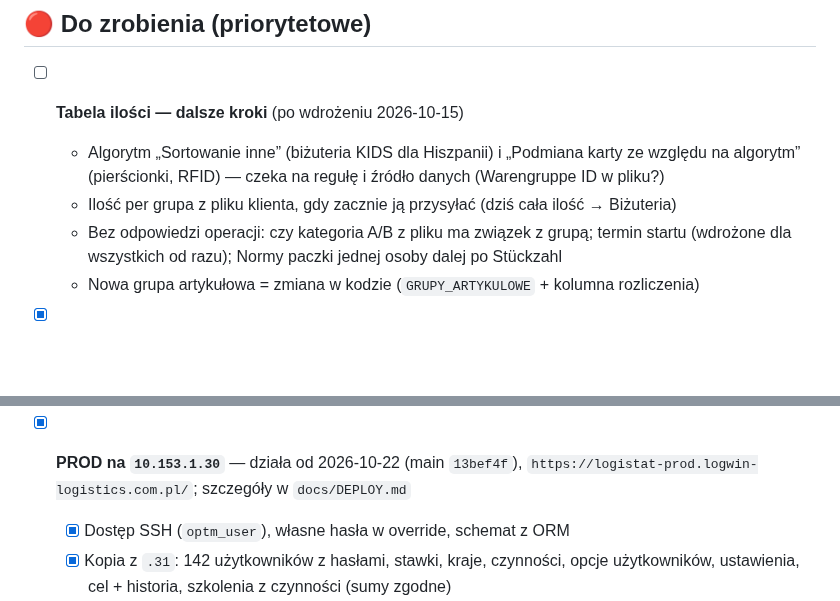
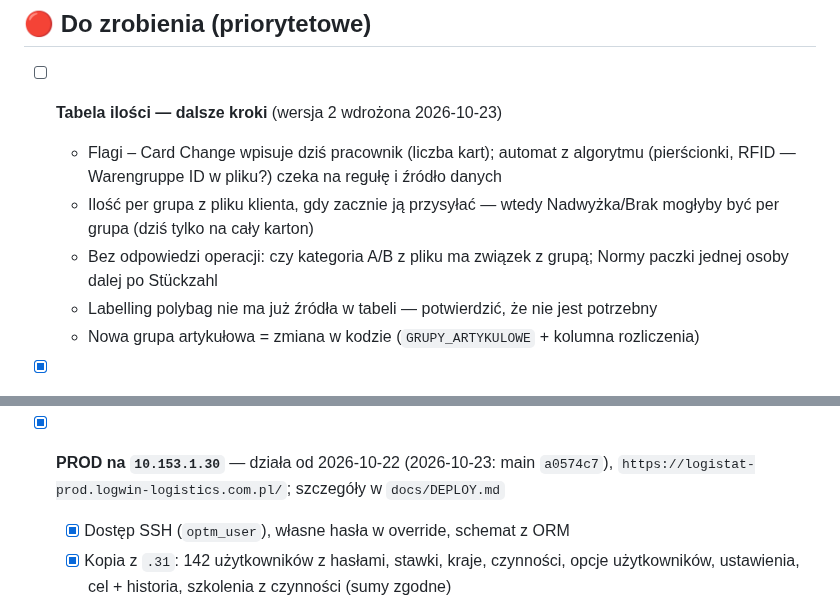
Before and after one commit to arek6891/LogiStat, a Markdown page: docs/TODO.md, 2 parts joined by grey strips. GitHub-like rendering; blank space fills up the shorter version.

```diff
--- a/docs/TODO.md
+++ b/docs/TODO.md
@@ -2,12 +2,14 @@
 
 ## 🔴 Do zrobienia (priorytetowe)
 
-- [ ] **Tabela ilości — dalsze kroki** (po wdrożeniu 2026-10-15)
-  - Algorytm „Sortowanie inne” (biżuteria KIDS dla Hiszpanii) i „Podmiana karty ze względu
-    na algorytm” (pierścionki, RFID) — czeka na regułę i źródło danych (Warengruppe ID w pliku?)
-  - Ilość per grupa z pliku klienta, gdy zacznie ją przysyłać (dziś cała ilość → Biżuteria)
-  - Bez odpowiedzi operacji: czy kategoria A/B z pliku ma związek z grupą; termin startu
-    (wdrożone dla wszystkich od razu); Normy paczki jednej osoby dalej po Stückzahl
+- [ ] **Tabela ilości — dalsze kroki** (wersja 2 wdrożona 2026-10-23)
+  - Flagi – Card Change wpisuje dziś pracownik (liczba kart); automat z algorytmu
+    (pierścionki, RFID — Warengruppe ID w pliku?) czeka na regułę i źródło danych
+  - Ilość per grupa z pliku klienta, gdy zacznie ją przysyłać — wtedy Nadwyżka/Brak
+    mogłyby być per grupa (dziś tylko na cały karton)
+  - Bez odpowiedzi operacji: czy kategoria A/B z pliku ma związek z grupą; Normy paczki
+    jednej osoby dalej po Stückzahl
+  - Labelling polybag nie ma już źródła w tabeli — potwierdzić, że nie jest potrzebny
   - Nowa grupa artykułowa = zmiana w kodzie (`GRUPY_ARTYKULOWE` + kolumna rozliczenia)
 
 - [x] **Total Amount w żółtym wierszu double rate** — rozstrzygnięte 2026-10-15: oba wiersze
@@ -23,7 +25,7 @@
     dashboard, per zmiana, sekwencje, `pg_dump` + odtworzenie
   - Szczegóły i procedura: `docs/DEPLOY.md`
 
-- [x] **PROD na `10.153.1.30`** — działa od 2026-10-22 (main `13bef4f`),
+- [x] **PROD na `10.153.1.30`** — działa od 2026-10-22 (2026-10-23: main `a0574c7`),
       `https://logistat-prod.logwin-logistics.com.pl/`; szczegóły w `docs/DEPLOY.md`
   - [x] Dostęp SSH (`optm_user`), własne hasła w override, schemat z ORM
   - [x] Kopia z `.31`: 142 użytkowników z hasłami, stawki, kraje, czynności, opcje
```
Also changed, not shown: docs/DEPLOY.md (+1 -1 lines), docs/README.md (+39 -28 lines).
